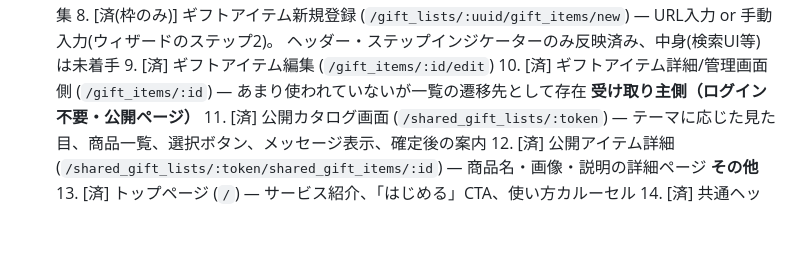
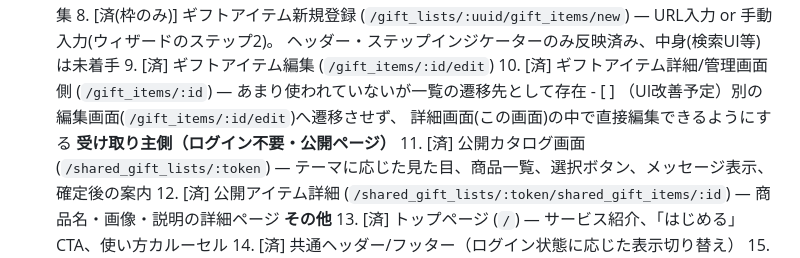
Before and after one commit to Mari-st-11/catalog-gift-maker, a Markdown page: docs/redesign_plan.md, the part around the change. Rendered like a GitHub page; blank space fills up the shorter version.

Commit message:
docs: ギフト詳細画面での直接編集をUI改善タスクとして計画に追加
編集画面(/gift_items/:id/edit)へ遷移させず、詳細画面内で直接編集できる
ようにしたいという要望を記録。

Co-Authored-By: Claude Sonnet 5 <noreply@anthropic.com>

```diff
--- a/docs/redesign_plan.md
+++ b/docs/redesign_plan.md
@@ -94,6 +94,8 @@
          ヘッダー・ステップインジケーターのみ反映済み、中身(検索UI等)は未着手
       9. [済] ギフトアイテム編集 (`/gift_items/:id/edit`)
       10. [済] ギフトアイテム詳細/管理画面側 (`/gift_items/:id`) — あまり使われていないが一覧の遷移先として存在
+          - [ ] （UI改善予定）別の編集画面(`/gift_items/:id/edit`)へ遷移させず、
+            詳細画面(この画面)の中で直接編集できるようにする
       **受け取り主側（ログイン不要・公開ページ）**
       11. [済] 公開カタログ画面 (`/shared_gift_lists/:token`) — テーマに応じた見た目、商品一覧、選択ボタン、メッセージ表示、確定後の案内
       12. [済] 公開アイテム詳細 (`/shared_gift_lists/:token/shared_gift_items/:id`) — 商品名・画像・説明の詳細ページ
```
